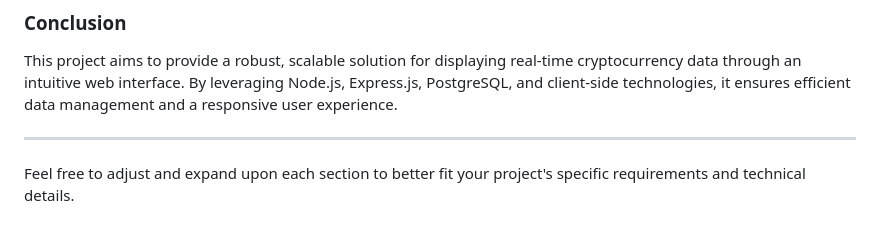
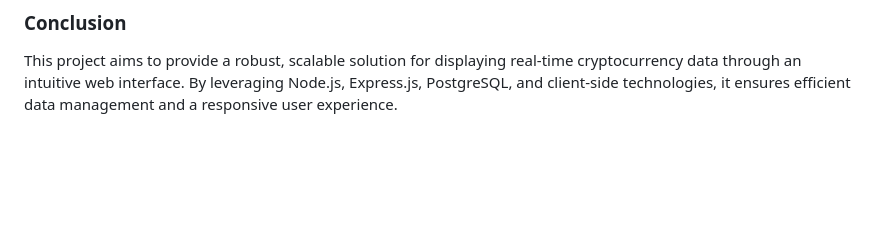
Before and after one commit to uvaishnav/hodlinfo_clone, a Markdown page: README.md, the part around the change. GitHub-like rendering; blank space fills up the shorter version.

```diff
--- a/README.md
+++ b/README.md
@@ -97,7 +97,3 @@ The CSS file provides styling rules to enhance the visual appeal and usability o
 ### Conclusion
 
 This project aims to provide a robust, scalable solution for displaying real-time cryptocurrency data through an intuitive web interface. By leveraging Node.js, Express.js, PostgreSQL, and client-side technologies, it ensures efficient data management and a responsive user experience.
-
----
-
-Feel free to adjust and expand upon each section to better fit your project's specific requirements and technical details.
```
